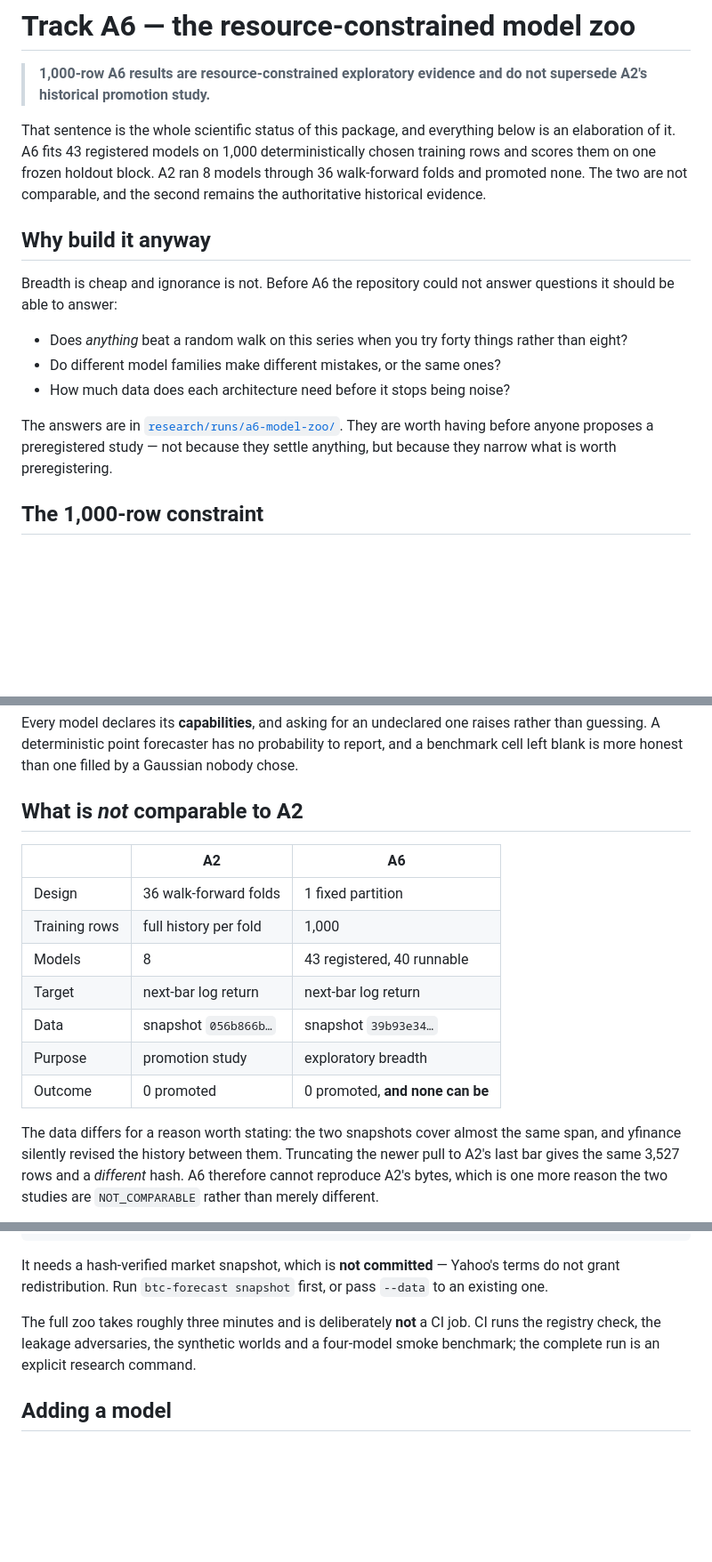
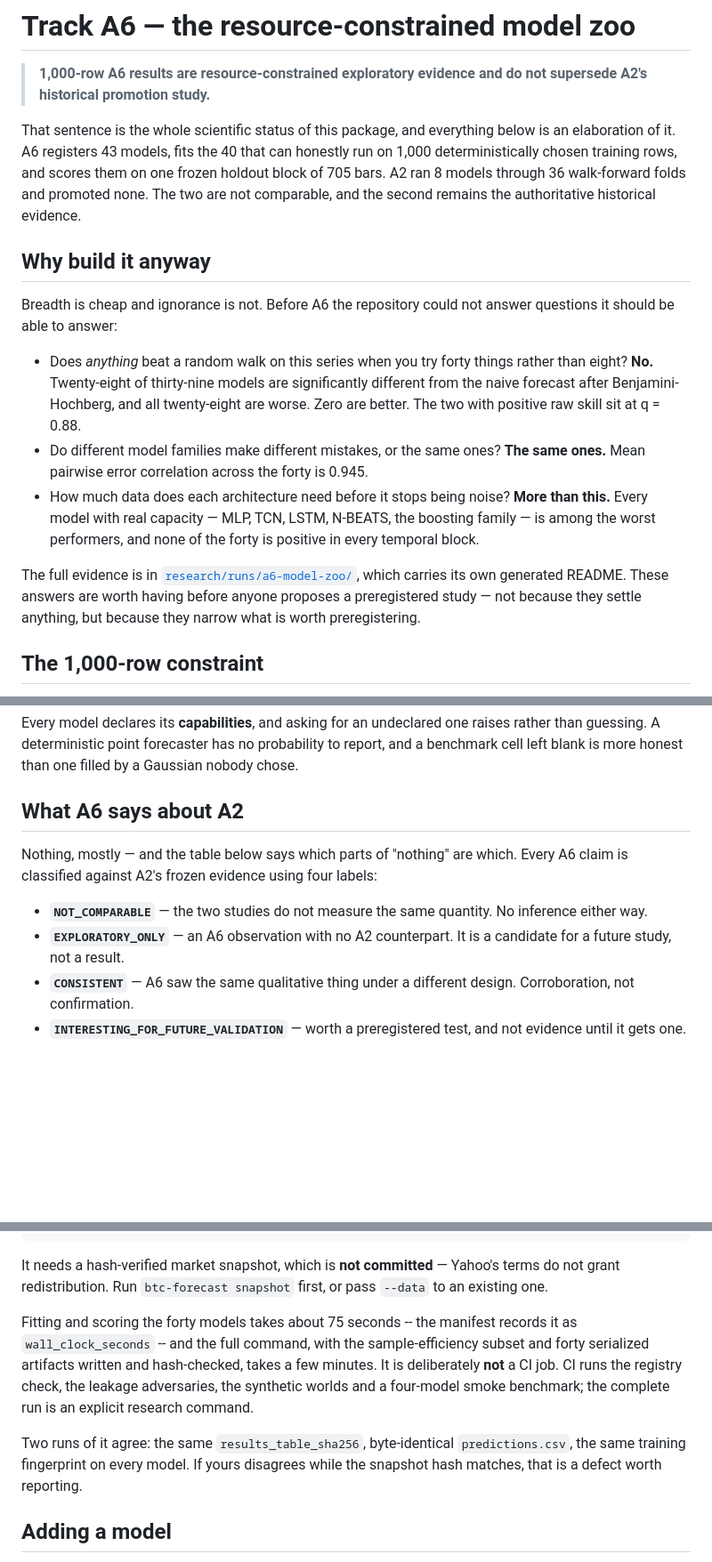
Before and after one commit to KiyotakaShinichi/BTC-Forecaster, a Markdown page: docs/model-zoo.md, 3 parts joined by grey strips. Shown at 89% size. Drawn GitHub-style; blank space fills up the shorter version.

```diff
--- a/docs/model-zoo.md
+++ b/docs/model-zoo.md
@@ -4,11 +4,11 @@
 > not supersede A2's historical promotion study.**
 
 That sentence is the whole scientific status of this package, and everything
-below is an elaboration of it. A6 fits 43 registered models on 1,000
-deterministically chosen training rows and scores them on one frozen holdout
-block. A2 ran 8 models through 36 walk-forward folds and promoted none. The two
-are not comparable, and the second remains the authoritative historical
-evidence.
+below is an elaboration of it. A6 registers 43 models, fits the 40 that can
+honestly run on 1,000 deterministically chosen training rows, and scores them on
+one frozen holdout block of 705 bars. A2 ran 8 models through 36 walk-forward
+folds and promoted none. The two are not comparable, and the second remains the
+authoritative historical evidence.
 
 ## Why build it anyway
 
@@ -16,13 +16,22 @@ Breadth is cheap and ignorance is not. Before A6 the repository could not answer
 questions it should be able to answer:
 
 - Does *anything* beat a random walk on this series when you try forty things
-  rather than eight?
-- Do different model families make different mistakes, or the same ones?
-- How much data does each architecture need before it stops being noise?
+  rather than eight? **No.** Twenty-eight of thirty-nine models are
+  significantly different from the naive forecast after Benjamini-Hochberg, and
+  all twenty-eight are worse. Zero are better. The two with positive raw skill
+  sit at q = 0.88.
+- Do different model families make different mistakes, or the same ones? **The
+  same ones.** Mean pairwise error correlation across the forty is 0.945.
+- How much data does each architecture need before it stops being noise? **More
+  than this.** Every model with real capacity — MLP, TCN, LSTM, N-BEATS, the
+  boosting family — is among the worst performers, and none of the forty is
+  positive in every temporal block.
 
-The answers are in [`research/runs/a6-model-zoo/`](../research/runs/a6-model-zoo/).
-They are worth having before anyone proposes a preregistered study — not because
-they settle anything, but because they narrow what is worth preregistering.
+The full evidence is in
+[`research/runs/a6-model-zoo/`](../research/runs/a6-model-zoo/), which carries
+its own generated README. These answers are worth having before anyone proposes
+a preregistered study — not because they settle anything, but because they
+narrow what is worth preregistering.
 
 ## The 1,000-row constraint
 
@@ -65,21 +74,17 @@ raises rather than guessing. A deterministic point forecaster has no probability
 to report, and a benchmark cell left blank is more honest than one filled by a
 Gaussian nobody chose.
 
-## What is *not* comparable to A2
+## What A6 says about A2
 
-| | A2 | A6 |
-|---|---|---|
-| Design | 36 walk-forward folds | 1 fixed partition |
-| Training rows | full history per fold | 1,000 |
-| Models | 8 | 43 registered, 40 runnable |
-| Target | next-bar log return | next-bar log return |
-| Data | snapshot `056b866b…` | snapshot `39b93e34…` |
-| Purpose | promotion study | exploratory breadth |
-| Outcome | 0 promoted | 0 promoted, **and none can be** |
+Nothing, mostly — and the table below says which parts of "nothing" are which.
+Every A6 claim is classified against A2's frozen evidence using four labels:
 
-The data differs for a reason worth stating: the two snapshots cover almost the
-same span, and yfinance silently revised the history between them. Truncating
-the newer pull to A2's last bar gives the same 3,527 rows and a *different*
-hash. A6 therefore cannot reproduce A2's bytes, which is one more reason the two
-studies are `NOT_COMPARABLE` rather than merely different.
+- **`NOT_COMPARABLE`** — the two studies do not measure the same quantity. No
+  inference either way.
+- **`EXPLORATORY_ONLY`** — an A6 observation with no A2 counterpart. It is a
+  candidate for a future study, not a result.
+- **`CONSISTENT`** — A6 saw the same qualitative thing under a different design.
+  Corroboration, not confirmation.
+- **`INTERESTING_FOR_FUTURE_VALIDATION`** — worth a preregistered test, and not
+  evidence until it gets one.
 
@@ -107,9 +145,16 @@ It needs a hash-verified market snapshot, which is **not committed** — Yahoo's
 terms do not grant redistribution. Run `btc-forecast snapshot` first, or pass
 `--data` to an existing one.
 
-The full zoo takes roughly three minutes and is deliberately **not** a CI job.
-CI runs the registry check, the leakage adversaries, the synthetic worlds and a
-four-model smoke benchmark; the complete run is an explicit research command.
+Fitting and scoring the forty models takes about 75 seconds -- the manifest
+records it as `wall_clock_seconds` -- and the full command, with the
+sample-efficiency subset and forty serialized artifacts written and hash-checked,
+takes a few minutes. It is deliberately **not** a CI job. CI runs the registry
+check, the leakage adversaries, the synthetic worlds and a four-model smoke
+benchmark; the complete run is an explicit research command.
+
+Two runs of it agree: the same `results_table_sha256`, byte-identical
+`predictions.csv`, the same training fingerprint on every model. If yours
+disagrees while the snapshot hash matches, that is a defect worth reporting.
 
 ## Adding a model
 
```
Also changed, not shown: other parts of docs/model-zoo.md (+41 -7 lines), README.md (+8 -1 lines).
